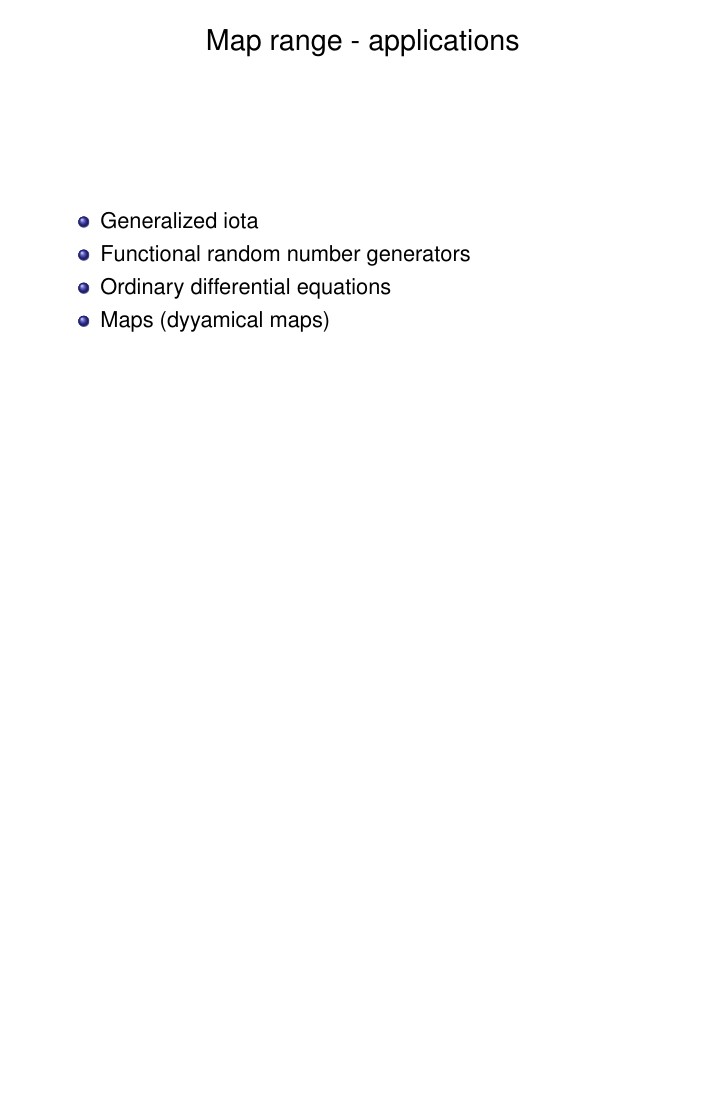
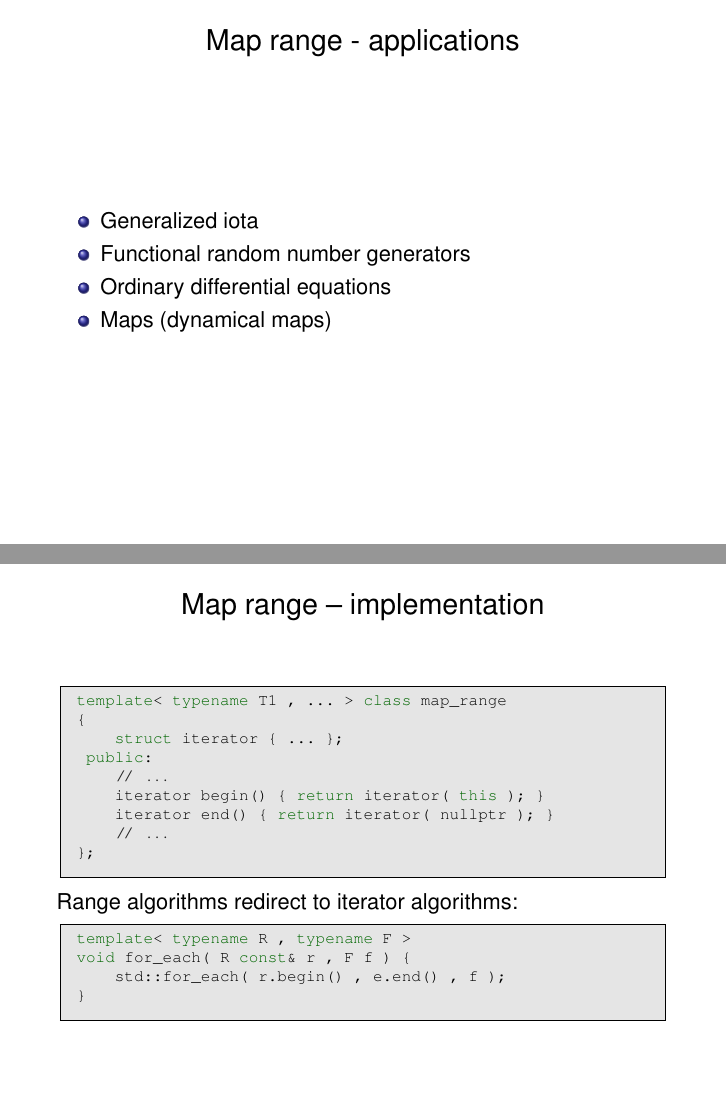
Before and after one commit to headmyshoulder/iterator-talks, LaTeX slides (2014_meetingcpp/talk.tex): page 27 of 44 before the commit and pages 27 and 28 of 45 after it, the two joined at a grey line, the shorter picture padded with empty space. Compiled offline with pdfLaTeX.

Commit message:
continue

```diff
--- a/2014_meetingcpp/talk.tex
+++ b/2014_meetingcpp/talk.tex
@@ -619,9 +635,36 @@ boost::for_each( values , []( double x ) { cout << x << endl; } );
    \item Generalized iota
    \item Functional random number generators
    \item Ordinary differential equations
-   \item Maps (dyyamical maps)
+   \item Maps (dynamical maps)
   \end{itemize}
 }
+
+\begin{frame}[fragile]
+  \heading{Map range -- implementation}
+
+  \begin{lstlisting}[basicstyle=\scriptsize\ttfamily]
+template< typename T1 , ... > class map_range
+{
+    struct iterator { ... };
+ public:
+    // ...
+    iterator begin() { return iterator( this ); }
+    iterator end() { return iterator( nullptr ); }
+    // ...
+};
+   \end{lstlisting}
+
+   Range algorithms redirect to iterator algorithms:
+   \begin{lstlisting}[basicstyle=\scriptsize\ttfamily]
+template< typename R , typename F >
+void for_each( R const& r , F f ) {
+    std::for_each( r.begin() , e.end() , f );
+}
+   \end{lstlisting}
+
+
+\end{frame}
+
 
 
 \begin{frame}[fragile]
```
Also changed, not shown: 2014_meetingcpp/talk.pdf, 2014_meetingcpp/talk.tex (28 more changed lines).
